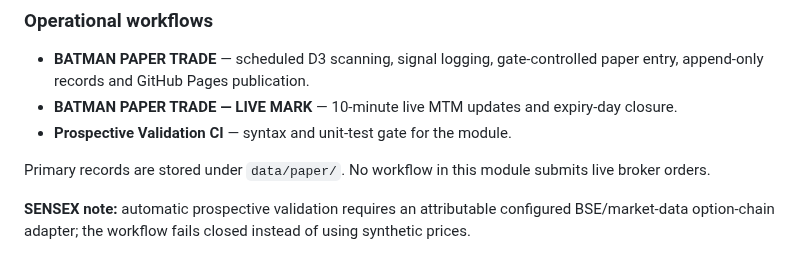
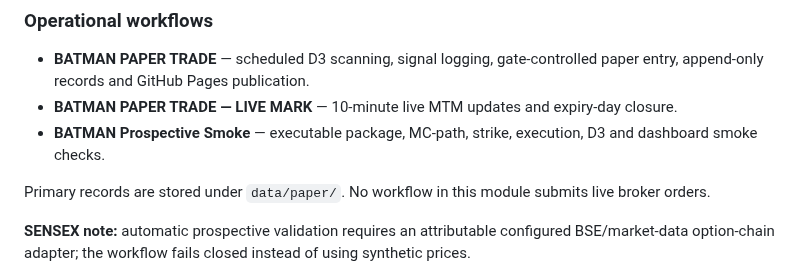
Before and after one commit to vishnuvcr/MC-OPTIONS-VERIFICATION-MC3, a Markdown page: README.md, the part around the change. GitHub-like rendering.

Commit message:
PV: correct smoke workflow name in README

```diff
--- a/README.md
+++ b/README.md
@@ -69,7 +69,7 @@ The locked MC-RQ6-v1 strategy now has a separate prospective-validation layer:
 
 - **BATMAN PAPER TRADE** — scheduled D3 scanning, signal logging, gate-controlled paper entry, append-only records and GitHub Pages publication.
 - **BATMAN PAPER TRADE — LIVE MARK** — 10-minute live MTM updates and expiry-day closure.
-- **Prospective Validation CI** — syntax and unit-test gate for the module.
+- **BATMAN Prospective Smoke** — executable package, MC-path, strike, execution, D3 and dashboard smoke checks.
 
 Primary records are stored under `data/paper/`. No workflow in this module submits live broker orders.
 
```
